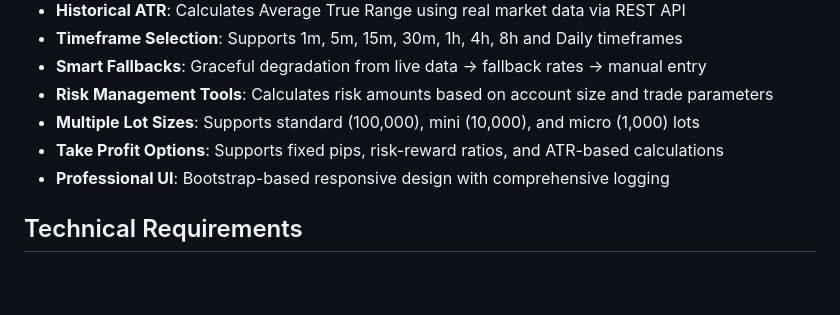
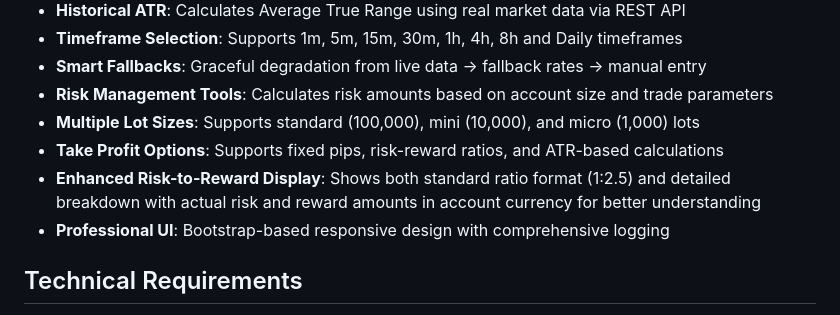
Before and after one commit to lfontanez/forex-psc, a Markdown page: README.md, the part around the change. Drawn GitHub-style; blank space fills up the shorter version.

Commit message:
docs: Enhance Risk-to-Reward display in README
Co-authored-by: aider (openai/Claude-Sonnet-4) <aider@aider.chat>

```diff
--- a/README.md
+++ b/README.md
@@ -12,6 +12,7 @@ A professional web-based calculator that helps traders determine optimal positio
 - **Risk Management Tools**: Calculates risk amounts based on account size and trade parameters
 - **Multiple Lot Sizes**: Supports standard (100,000), mini (10,000), and micro (1,000) lots
 - **Take Profit Options**: Supports fixed pips, risk-reward ratios, and ATR-based calculations
+- **Enhanced Risk-to-Reward Display**: Shows both standard ratio format (1:2.5) and detailed breakdown with actual risk and reward amounts in account currency for better understanding
 - **Professional UI**: Bootstrap-based responsive design with comprehensive logging
 
 ## Technical Requirements
```
